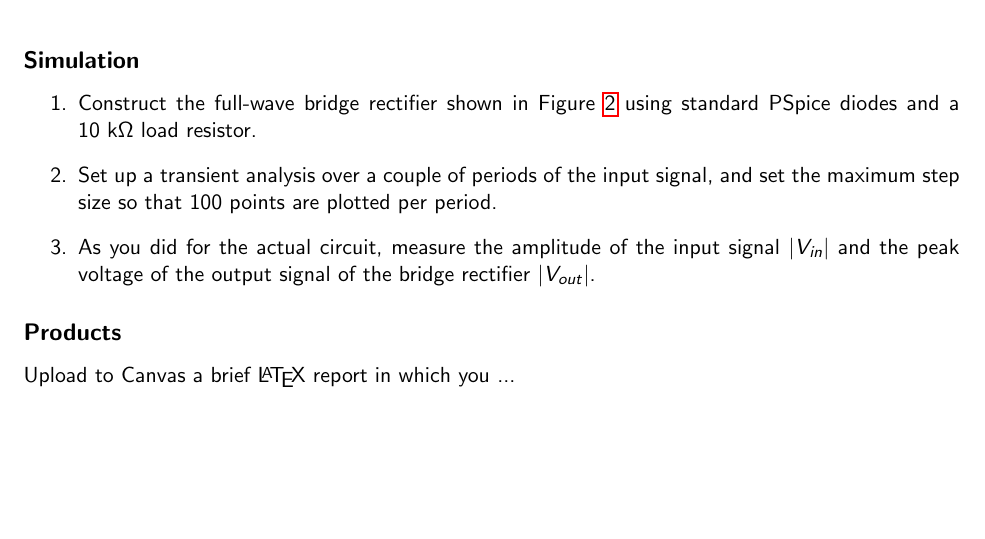
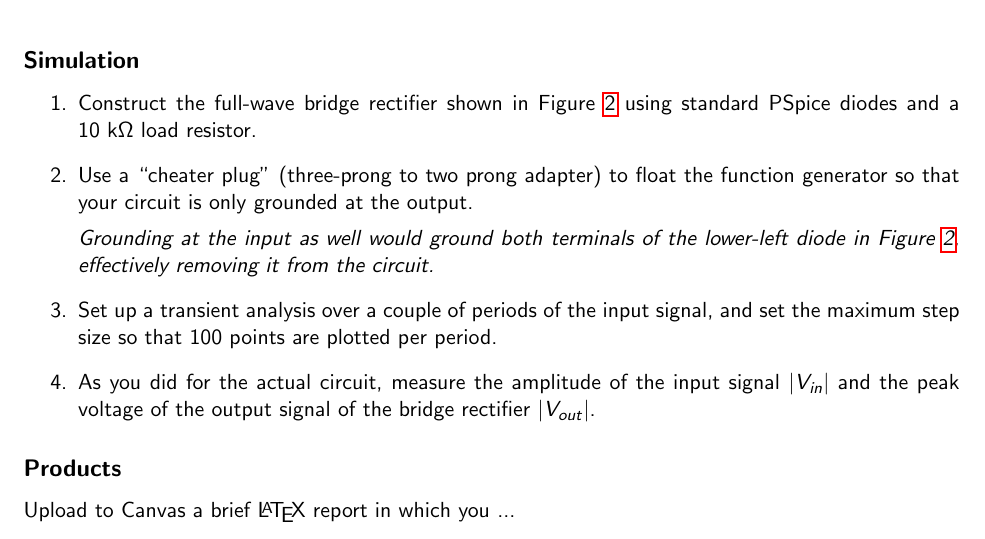
Before and after one commit to rileyle/PHYS328W, a LaTeX document (lab5.tex): part of page 2 of 2, cut so that both start at the same text, the shorter picture padded with empty space. Compiled offline with pdfLaTeX.

Commit message:
Update to lab 5

```diff
--- a/lab5.tex
+++ b/lab5.tex
@@ -89,6 +89,14 @@ automotive charging systems.
   Figure~\ref{fig:bridgerectifier} using standard PSpice diodes
   and a 10~k$\Omega$ load resistor.
 
+\item Use a ``cheater plug'' (three-prong to two prong adapter) to
+  float the function generator so that your circuit is only grounded
+  at the output.
+
+  \emph{Grounding at the input as well would ground both terminals of
+    the lower-left diode in Figure~\ref{fig:bridgerectifier},
+    effectively removing it from the circuit.}
+
 \item Set up a transient analysis over a couple of periods of the
   input signal, and set the maximum step size so that 100
   points are plotted per period.
```
Also changed, not shown: lab6.tex (+1 -1 lines), bridgerectifier.eps, bridgerectifier.svg.
